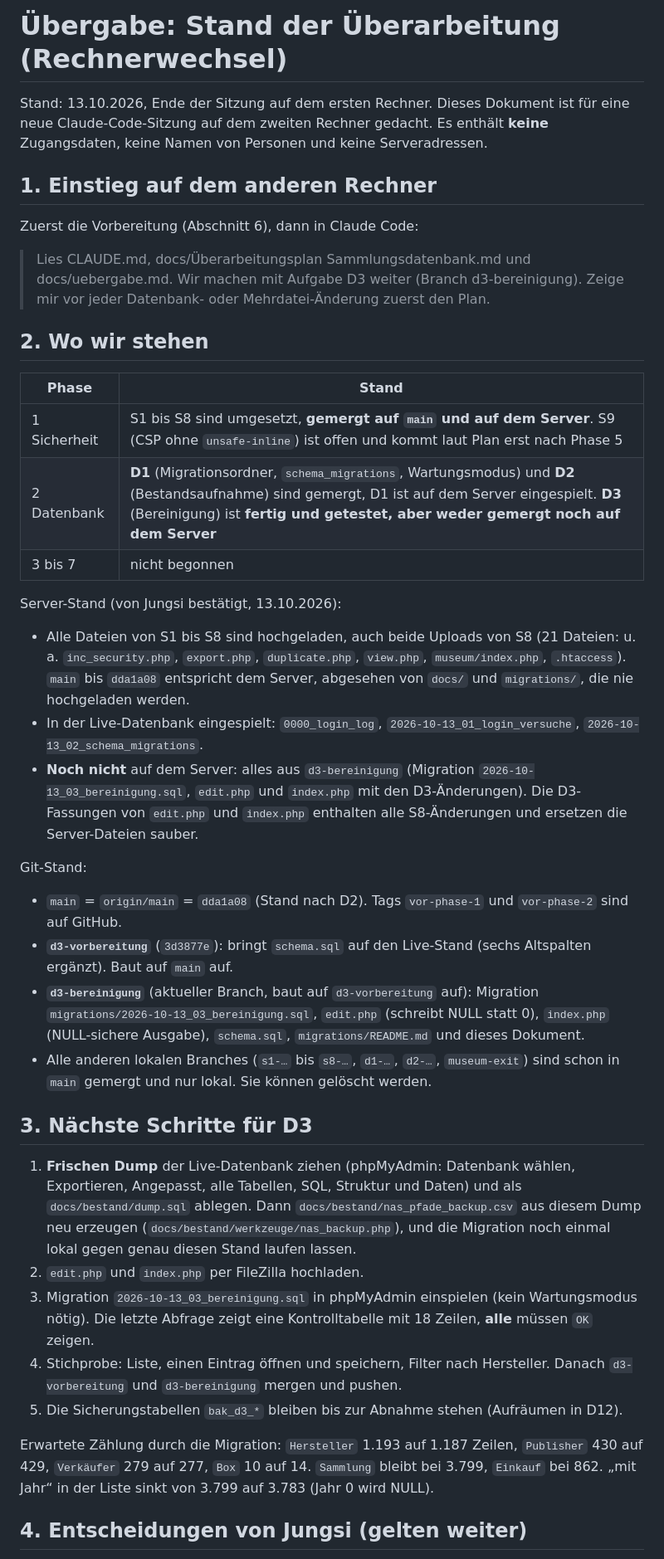
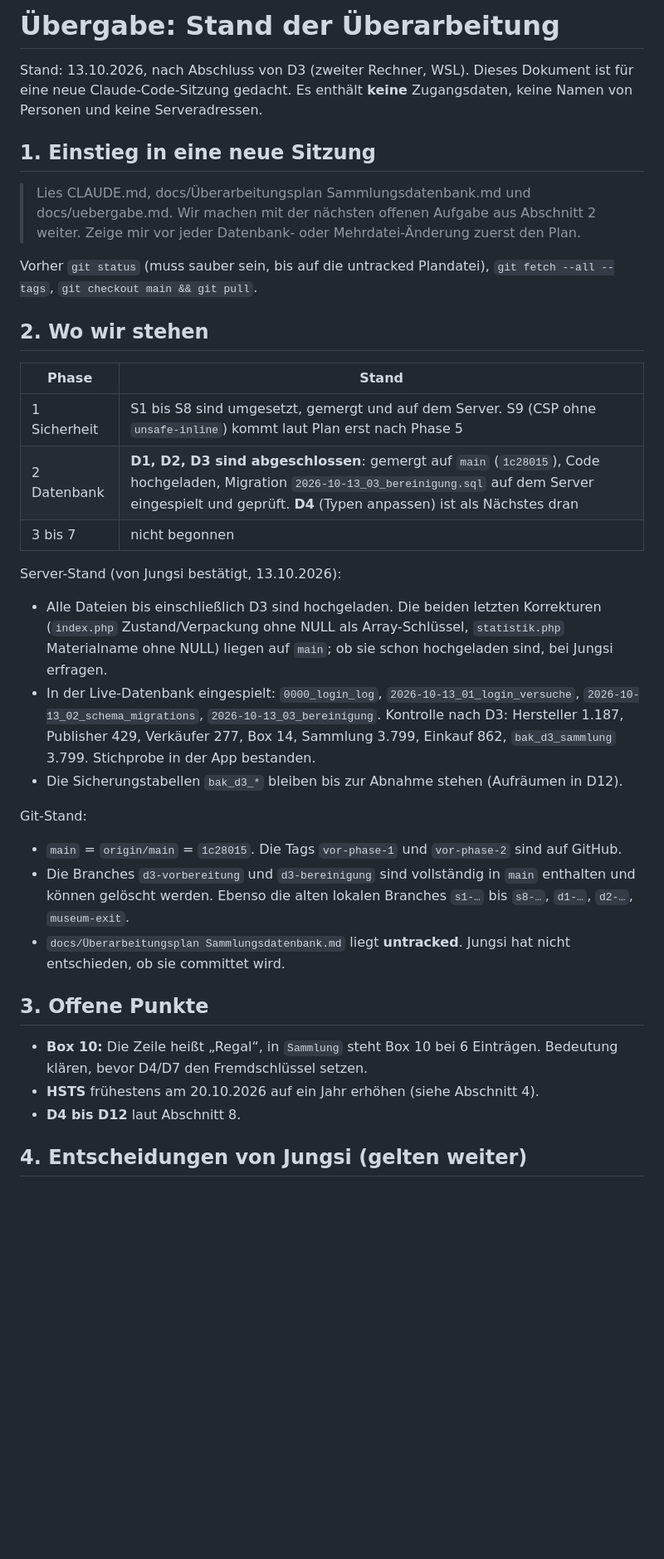
Before and after one commit to Jungsis-Corner/sammlungsdatenbank, a Markdown page: docs/uebergabe.md, the part around one of its changes. Shown at 83% size. Rendered like a GitHub page; blank space fills up the shorter version.

Commit message:
docs/uebergabe.md: Stand nach D3 (gemergt, eingespielt), WSL-Testumgebung, offene Punkte
Co-Authored-By: Claude Sonnet 5.5 <noreply@anthropic.com>

```diff
--- a/docs/uebergabe.md
+++ b/docs/uebergabe.md
@@ -1,50 +1,41 @@
-# Übergabe: Stand der Überarbeitung (Rechnerwechsel)
+# Übergabe: Stand der Überarbeitung
 
-Stand: 13.10.2026, Ende der Sitzung auf dem ersten Rechner. Dieses Dokument ist für eine neue Claude-Code-Sitzung
-auf dem zweiten Rechner gedacht. Es enthält **keine** Zugangsdaten, keine Namen von Personen und keine Serveradressen.
+Stand: 13.10.2026, nach Abschluss von D3 (zweiter Rechner, WSL). Dieses Dokument ist für eine neue Claude-Code-Sitzung gedacht.
+Es enthält **keine** Zugangsdaten, keine Namen von Personen und keine Serveradressen.
 
-## 1. Einstieg auf dem anderen Rechner
+## 1. Einstieg in eine neue Sitzung
 
-Zuerst die Vorbereitung (Abschnitt 6), dann in Claude Code:
+> Lies CLAUDE.md, docs/Überarbeitungsplan Sammlungsdatenbank.md und docs/uebergabe.md. Wir machen mit der nächsten offenen
+> Aufgabe aus Abschnitt 2 weiter. Zeige mir vor jeder Datenbank- oder Mehrdatei-Änderung zuerst den Plan.
 
-> Lies CLAUDE.md, docs/Überarbeitungsplan Sammlungsdatenbank.md und docs/uebergabe.md. Wir machen mit Aufgabe D3
-> weiter (Branch d3-bereinigung). Zeige mir vor jeder Datenbank- oder Mehrdatei-Änderung zuerst den Plan.
+Vorher `git status` (muss sauber sein, bis auf die untracked Plandatei), `git fetch --all --tags`, `git checkout main && git pull`.
 
 ## 2. Wo wir stehen
 
 | Phase | Stand |
 | --- | --- |
-| 1 Sicherheit | S1 bis S8 sind umgesetzt, **gemergt auf `main` und auf dem Server**. S9 (CSP ohne `unsafe-inline`) ist offen und kommt laut Plan erst nach Phase 5 |
-| 2 Datenbank | **D1** (Migrationsordner, `schema_migrations`, Wartungsmodus) und **D2** (Bestandsaufnahme) sind gemergt, D1 ist auf dem Server eingespielt. **D3** (Bereinigung) ist **fertig und getestet, aber weder gemergt noch auf dem Server** |
+| 1 Sicherheit | S1 bis S8 sind umgesetzt, gemergt und auf dem Server. S9 (CSP ohne `unsafe-inline`) kommt laut Plan erst nach Phase 5 |
+| 2 Datenbank | **D1, D2, D3 sind abgeschlossen**: gemergt auf `main` (`1c28015`), Code hochgeladen, Migration `2026-10-13_03_bereinigung.sql` auf dem Server eingespielt und geprüft. **D4** (Typen anpassen) ist als Nächstes dran |
 | 3 bis 7 | nicht begonnen |
 
 Server-Stand (von Jungsi bestätigt, 13.10.2026):
 
-- Alle Dateien von S1 bis S8 sind hochgeladen, auch beide Uploads von S8 (21 Dateien: u. a. `inc_security.php`, `export.php`, `duplicate.php`, `view.php`, `museum/index.php`, `.htaccess`). `main` bis `dda1a08` entspricht dem Server, abgesehen von `docs/` und `migrations/`, die nie hochgeladen werden.
-- In der Live-Datenbank eingespielt: `0000_login_log`, `2026-10-13_01_login_versuche`, `2026-10-13_02_schema_migrations`.
-- **Noch nicht** auf dem Server: alles aus `d3-bereinigung` (Migration `2026-10-13_03_bereinigung.sql`, `edit.php` und `index.php` mit den D3-Änderungen). Die D3-Fassungen von `edit.php` und `index.php` enthalten alle S8-Änderungen und ersetzen die Server-Dateien sauber.
+- Alle Dateien bis einschließlich D3 sind hochgeladen. Die beiden letzten Korrekturen (`index.php` Zustand/Verpackung ohne NULL als Array-Schlüssel, `statistik.php` Materialname ohne NULL) liegen auf `main`; ob sie schon hochgeladen sind, bei Jungsi erfragen.
+- In der Live-Datenbank eingespielt: `0000_login_log`, `2026-10-13_01_login_versuche`, `2026-10-13_02_schema_migrations`, `2026-10-13_03_bereinigung`.
+  Kontrolle nach D3: Hersteller 1.187, Publisher 429, Verkäufer 277, Box 14, Sammlung 3.799, Einkauf 862, `bak_d3_sammlung` 3.799. Stichprobe in der App bestanden.
+- Die Sicherungstabellen `bak_d3_*` bleiben bis zur Abnahme stehen (Aufräumen in D12).
 
 Git-Stand:
 
-- `main` = `origin/main` = `dda1a08` (Stand nach D2). Tags `vor-phase-1` und `vor-phase-2` sind auf GitHub.
-- **`d3-vorbereitung`** (`3d3877e`): bringt `schema.sql` auf den Live-Stand (sechs Altspalten ergänzt). Baut auf `main` auf.
-- **`d3-bereinigung`** (aktueller Branch, baut auf `d3-vorbereitung` auf): Migration `migrations/2026-10-13_03_bereinigung.sql`,
-  `edit.php` (schreibt NULL statt 0), `index.php` (NULL-sichere Ausgabe), `schema.sql`, `migrations/README.md` und dieses Dokument.
-- Alle anderen lokalen Branches (`s1-…` bis `s8-…`, `d1-…`, `d2-…`, `museum-exit`) sind schon in `main` gemergt und nur lokal. Sie können gelöscht werden.
+- `main` = `origin/main` = `1c28015`. Die Tags `vor-phase-1` und `vor-phase-2` sind auf GitHub.
+- Die Branches `d3-vorbereitung` und `d3-bereinigung` sind vollständig in `main` enthalten und können gelöscht werden. Ebenso die alten lokalen Branches `s1-…` bis `s8-…`, `d1-…`, `d2-…`, `museum-exit`.
+- `docs/Überarbeitungsplan Sammlungsdatenbank.md` liegt **untracked**. Jungsi hat nicht entschieden, ob sie committet wird.
 
-## 3. Nächste Schritte für D3
+## 3. Offene Punkte
 
-1. **Frischen Dump** der Live-Datenbank ziehen (phpMyAdmin: Datenbank wählen, Exportieren, Angepasst, alle Tabellen, SQL, Struktur und Daten)
-   und als `docs/bestand/dump.sql` ablegen. Dann `docs/bestand/nas_pfade_backup.csv` aus diesem Dump neu erzeugen
-   (`docs/bestand/werkzeuge/nas_backup.php`), und die Migration noch einmal lokal gegen genau diesen Stand laufen lassen.
-2. `edit.php` und `index.php` per FileZilla hochladen.
-3. Migration `2026-10-13_03_bereinigung.sql` in phpMyAdmin einspielen (kein Wartungsmodus nötig). Die letzte Abfrage zeigt eine
-   Kontrolltabelle mit 18 Zeilen, **alle** müssen `OK` zeigen.
-4. Stichprobe: Liste, einen Eintrag öffnen und speichern, Filter nach Hersteller. Danach `d3-vorbereitung` und `d3-bereinigung` mergen und pushen.
-5. Die Sicherungstabellen `bak_d3_*` bleiben bis zur Abnahme stehen (Aufräumen in D12).
-
-Erwartete Zählung durch die Migration: `Hersteller` 1.193 auf 1.187 Zeilen, `Publisher` 430 auf 429, `Verkäufer` 279 auf 277,
-`Box` 10 auf 14. `Sammlung` bleibt bei 3.799, `Einkauf` bei 862. „mit Jahr“ in der Liste sinkt von 3.799 auf 3.783 (Jahr 0 wird NULL).
+- **Box 10:** Die Zeile heißt „Regal“, in `Sammlung` steht Box 10 bei 6 Einträgen. Bedeutung klären, bevor D4/D7 den Fremdschlüssel setzen.
+- **HSTS** frühestens am 20.10.2026 auf ein Jahr erhöhen (siehe Abschnitt 4).
+- **D4 bis D12** laut Abschnitt 8.
 
 ## 4. Entscheidungen von Jungsi (gelten weiter)
 
```
Also changed, not shown: other parts of docs/uebergabe.md (+18 -30 lines).
